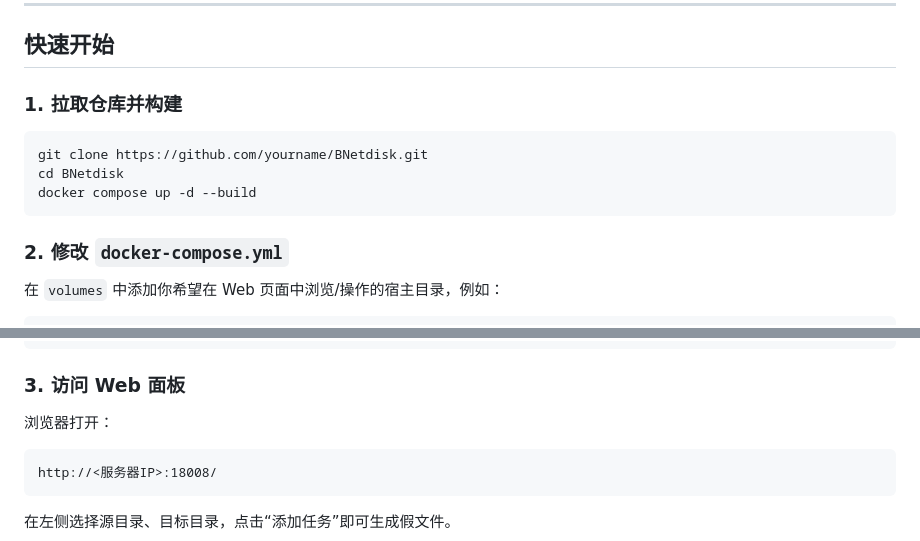
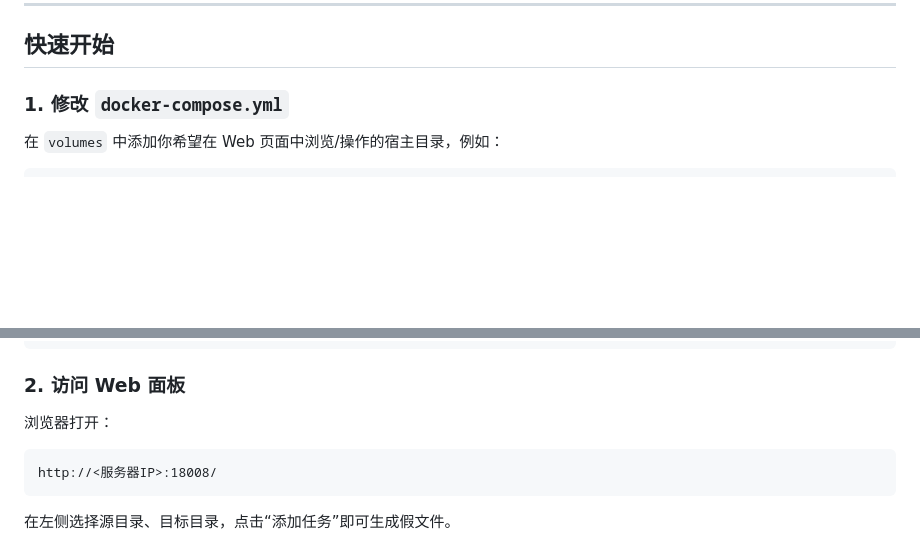
Before and after one commit to zhyino/BNetdisk, a Markdown page: README.md, 2 parts joined by grey strips. GitHub-like rendering; blank space fills up the shorter version.

````diff
--- a/README.md
+++ b/README.md
@@ -78,14 +78,7 @@
 
 ## 快速开始
 
-### 1. 拉取仓库并构建
-```bash
-git clone https://github.com/yourname/BNetdisk.git
-cd BNetdisk
-docker compose up -d --build
-```
-
-### 2. 修改 `docker-compose.yml`
+### 1. 修改 `docker-compose.yml`
 在 `volumes` 中添加你希望在 Web 页面中浏览/操作的宿主目录，例如：
 ```yaml
 services:
@@ -115,7 +108,7 @@ services:
     # user: "1000:1001"
 ```
 
-### 3. 访问 Web 面板
+### 2. 访问 Web 面板
 浏览器打开：
 ```
 http://<服务器IP>:18008/
````
